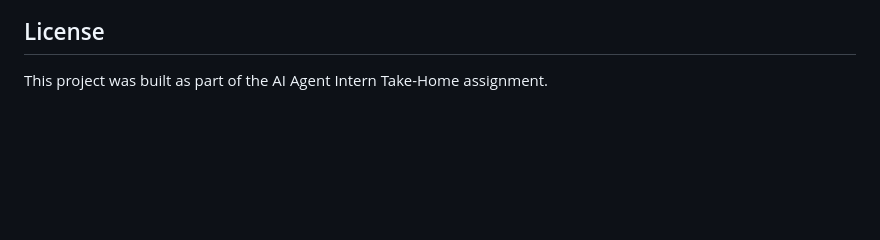
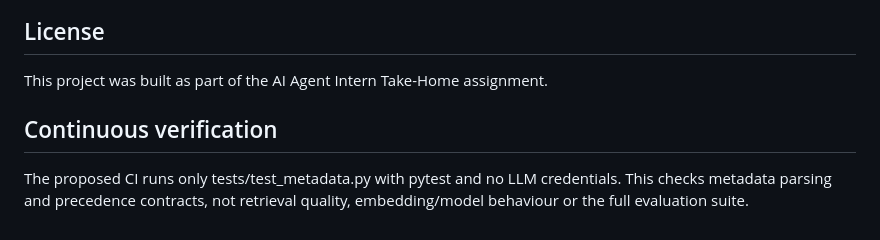
Before and after one commit to dgexplores/ai-support-agent, a Markdown page: README.md, the part around the change. Rendered like a GitHub page; blank space fills up the shorter version.

Commit message:
docs: clarify setup, verification scope and repository guidance

```diff
--- a/README.md
+++ b/README.md
@@ -363,3 +363,7 @@ Codebuff initially suggested using `google.generativeai` (deprecated package) in
 ## License
 
 This project was built as part of the AI Agent Intern Take-Home assignment.
+
+## Continuous verification
+
+The proposed CI runs only tests/test_metadata.py with pytest and no LLM credentials. This checks metadata parsing and precedence contracts, not retrieval quality, embedding/model behaviour or the full evaluation suite.
```
